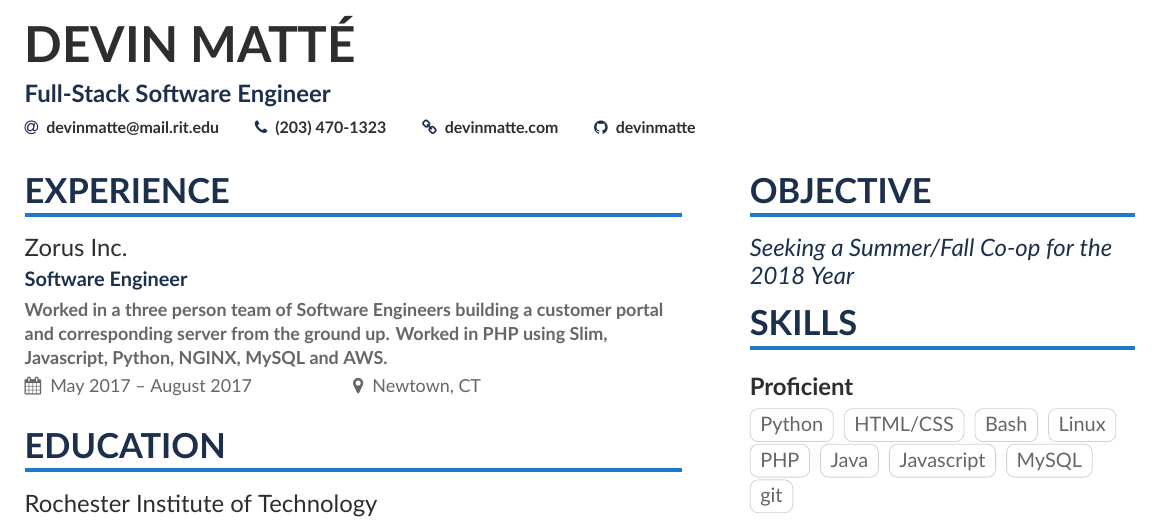
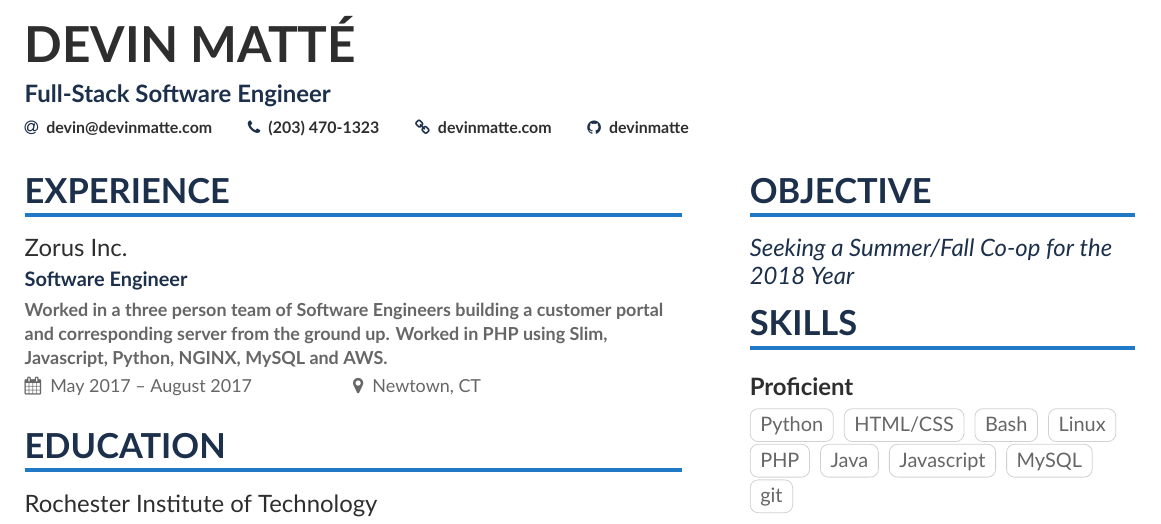
Before and after one commit to devinmatte/resume, a LaTeX CV (resume.tex): part of the page, cut so that both start at the same text. Compiled offline with XeLaTeX.

Commit message:
Added new email

```diff
--- a/resume.tex
+++ b/resume.tex
@@ -57,7 +57,7 @@
 \personalinfo{%
   % Not all of these are required!
   % You can add your own with \printinfo{symbol}{detail}
-  \email{devinmatte@mail.rit.edu}
+  \email{devin@devinmatte.com}
   \phone{(203) 470-1323}
   \homepage{devinmatte.com}
   \github{devinmatte}
```
Also changed, not shown: resume.pdf.
